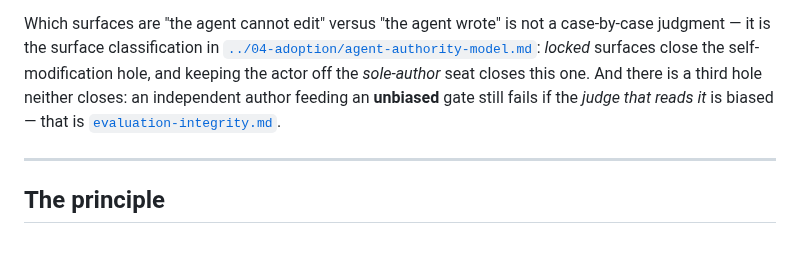
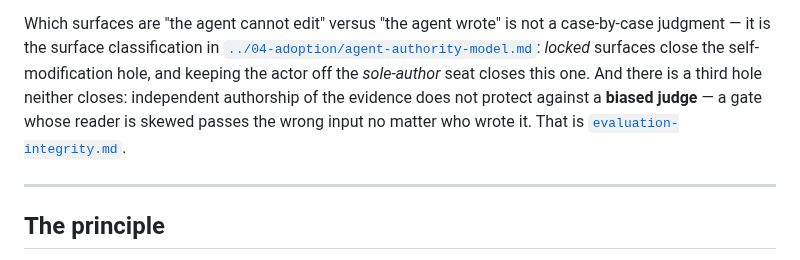
Before and after one commit to FlyFission/nuclear-grade-context-engineering, a Markdown page: docs/02-operating-system/actor-evidence-independence.md, the part around the change. Rendered like a GitHub page.

Commit message:
docs: fix self-contradictory wording in actor-evidence-independence
The "unbiased gate ... if the judge is biased" phrasing was internally
inconsistent (a biased judge means the gate is not unbiased). Reword to
state the point directly: independent authorship of the evidence does not
protect against a biased judge.

Co-Authored-By: Claude Opus 4.8 <noreply@anthropic.com>
Claude-Session: https://claude.ai/code/session_01Lq76XeHUFSxBSdvLCx9JVT

```diff
--- a/docs/02-operating-system/actor-evidence-independence.md
+++ b/docs/02-operating-system/actor-evidence-independence.md
@@ -62,9 +62,9 @@ Which surfaces are "the agent cannot edit" versus "the agent wrote" is not a cas
 — it is the surface classification in
 [`../04-adoption/agent-authority-model.md`](../04-adoption/agent-authority-model.md#surface-classification):
 *locked* surfaces close the self-modification hole, and keeping the actor off the *sole-author*
-seat closes this one. And there is a third hole neither closes: an independent author feeding an
-**unbiased** gate still fails if the *judge that reads it* is biased — that is
-[`evaluation-integrity.md`](evaluation-integrity.md).
+seat closes this one. And there is a third hole neither closes: independent authorship of the
+evidence does not protect against a **biased judge** — a gate whose reader is skewed passes the
+wrong input no matter who wrote it. That is [`evaluation-integrity.md`](evaluation-integrity.md).
 
 ---
 
```
